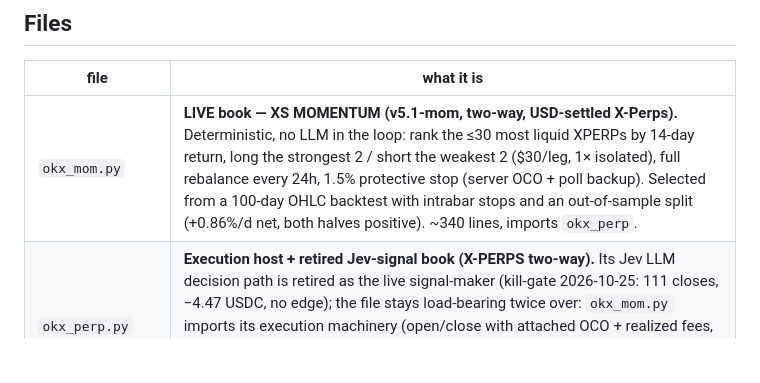
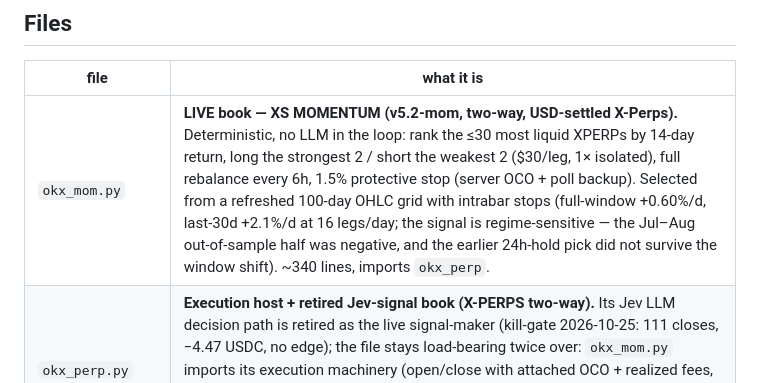
Before and after one commit to obekt/obekt-terminal, a Markdown page: engine/README.md, the part around the change. GitHub-like rendering; blank space fills up the shorter version.

Commit message:
engine/README: v5.2-mom label + honest grid caveat

```diff
--- a/engine/README.md
+++ b/engine/README.md
@@ -20,7 +20,7 @@ kill-switches and daily breakers.
 
 | file | what it is |
 |---|---|
-| `okx_mom.py` | **LIVE book — XS MOMENTUM (v5.1-mom, two-way, USD-settled X-Perps).** Deterministic, no LLM in the loop: rank the ≤30 most liquid XPERPs by 14-day return, long the strongest 2 / short the weakest 2 ($30/leg, 1× isolated), full rebalance every 24h, 1.5% protective stop (server OCO + poll backup). Selected from a 100-day OHLC backtest with intrabar stops and an out-of-sample split (+0.86%/d net, both halves positive). ~340 lines, imports `okx_perp`. |
+| `okx_mom.py` | **LIVE book — XS MOMENTUM (v5.2-mom, two-way, USD-settled X-Perps).** Deterministic, no LLM in the loop: rank the ≤30 most liquid XPERPs by 14-day return, long the strongest 2 / short the weakest 2 ($30/leg, 1× isolated), full rebalance every 6h, 1.5% protective stop (server OCO + poll backup). Selected from a refreshed 100-day OHLC grid with intrabar stops (full-window +0.60%/d, last-30d +2.1%/d at 16 legs/day; the signal is regime-sensitive — the Jul–Aug out-of-sample half was negative, and the earlier 24h-hold pick did not survive the window shift). ~340 lines, imports `okx_perp`. |
 | `okx_perp.py` | **Execution host + retired Jev-signal book (X-PERPS two-way).** Its Jev LLM decision path is retired as the live signal-maker (kill-gate 2026-10-25: 111 closes, −4.47 USDC, no edge); the file stays load-bearing twice over: `okx_mom.py` imports its execution machinery (open/close with attached OCO + realized fees, meta/log/state files, breaker), and its `--dry-run` paper mode carries true shadow bookkeeping (persisted positions, virtual fills/fees, fixed paper bankroll) for validating future candidates without capital. ~1000 lines. |
 | `okx_jev.py` | **RETIRED book — SPOT (long-only, EUR pairs).** Kept for two reasons: it is the honest 132-trade record of the first strategy, and `okx_perp.py` imports it as a library (signed API, market data, Jev client, `balances()`). The whole engine: universe scan → deterministic gates → Jev decision → risk veto → execution → position management. ~1600 lines, stdlib only (no pip deps). |
 | `news_feed.py` | Keyless RSS catalyst feed (Cointelegraph/CNBC/Yahoo Finance) → `catalyst.json`, 30-min freshness guard. Called by spot `cycle`. |
```
